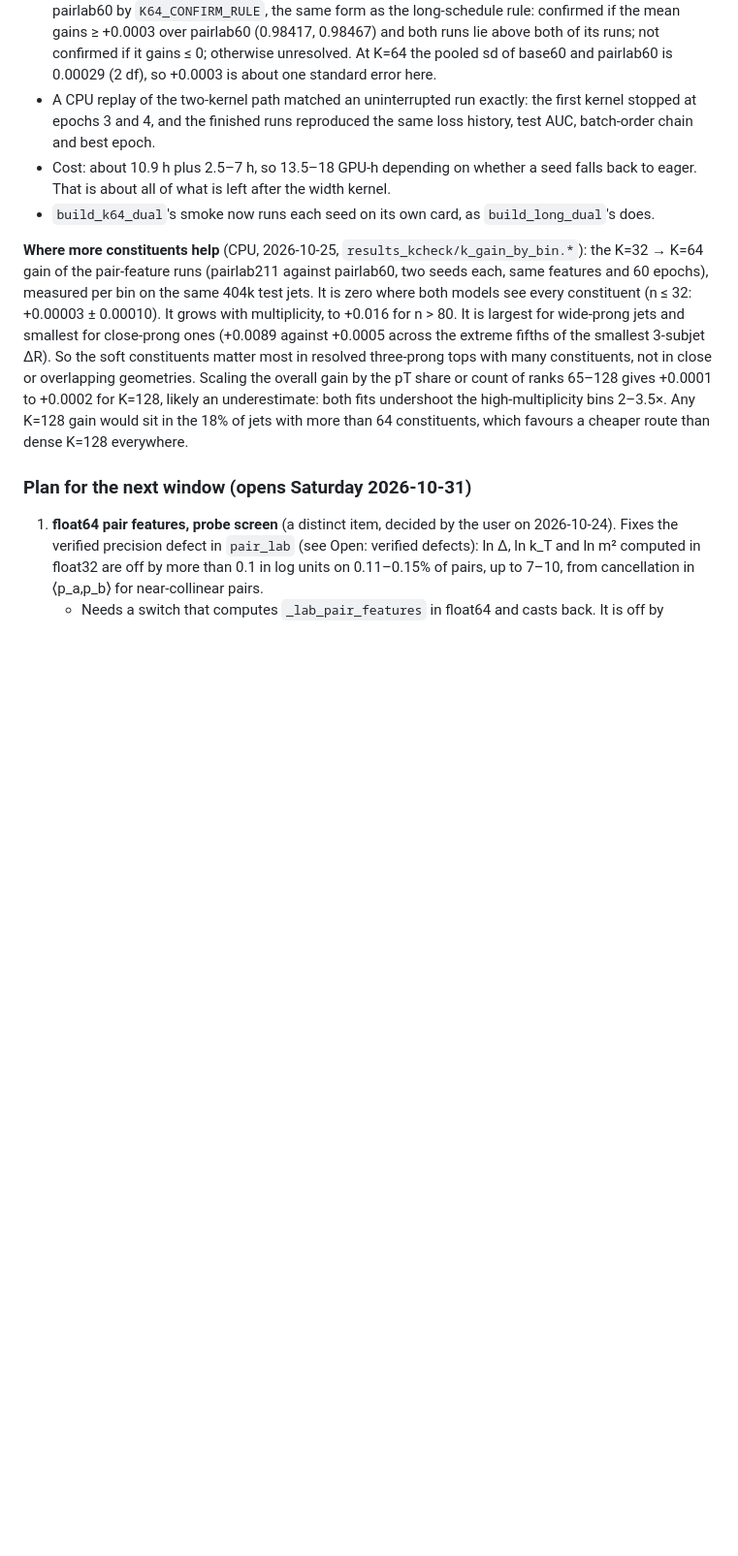
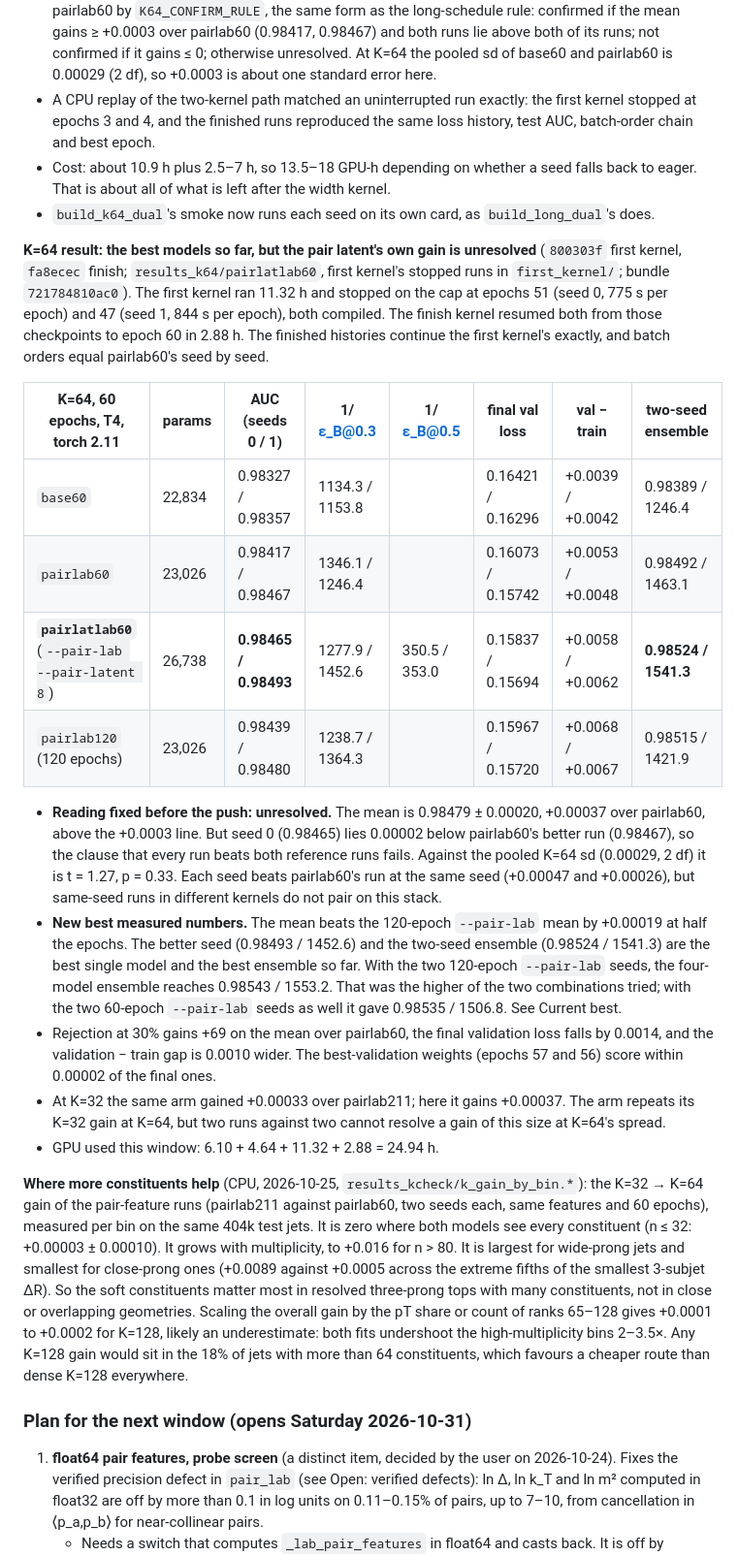
Before and after one commit to Nervni-Sanya/SO3C, a Markdown page: SO3C_STATUS.md, the part around one of its changes. Shown at 97% size. GitHub-like rendering; blank space fills up the shorter version.

```diff
--- a/SO3C_STATUS.md
+++ b/SO3C_STATUS.md
@@ -202,6 +214,21 @@ Full agent text: `so3c_notes/gap_to_sota_2026-09-13.md`. Three of the workflow's
 - A CPU replay of the two-kernel path matched an uninterrupted run exactly: the first kernel stopped at epochs 3 and 4, and the finished runs reproduced the same loss history, test AUC, batch-order chain and best epoch.
 - Cost: about 10.9 h plus 2.5–7 h, so 13.5–18 GPU-h depending on whether a seed falls back to eager. That is about all of what is left after the width kernel.
 - `build_k64_dual`'s smoke now runs each seed on its own card, as `build_long_dual`'s does.
+
+**K=64 result: the best models so far, but the pair latent's own gain is unresolved** (`800303f` first kernel, `fa8ecec` finish; `results_k64/pairlatlab60`, first kernel's stopped runs in `first_kernel/`; bundle `721784810ac0`). The first kernel ran 11.32 h and stopped on the cap at epochs 51 (seed 0, 775 s per epoch) and 47 (seed 1, 844 s per epoch), both compiled. The finish kernel resumed both from those checkpoints to epoch 60 in 2.88 h. The finished histories continue the first kernel's exactly, and batch orders equal pairlab60's seed by seed.
+
+| K=64, 60 epochs, T4, torch 2.11 | params | AUC (seeds 0 / 1) | 1/ε_B@0.3 | 1/ε_B@0.5 | final val loss | val − train | two-seed ensemble |
+|---|---|---|---|---|---|---|---|
+| `base60` | 22,834 | 0.98327 / 0.98357 | 1134.3 / 1153.8 | | 0.16421 / 0.16296 | +0.0039 / +0.0042 | 0.98389 / 1246.4 |
+| `pairlab60` | 23,026 | 0.98417 / 0.98467 | 1346.1 / 1246.4 | | 0.16073 / 0.15742 | +0.0053 / +0.0048 | 0.98492 / 1463.1 |
+| **`pairlatlab60`** (`--pair-lab --pair-latent 8`) | 26,738 | **0.98465 / 0.98493** | 1277.9 / 1452.6 | 350.5 / 353.0 | 0.15837 / 0.15694 | +0.0058 / +0.0062 | **0.98524 / 1541.3** |
+| `pairlab120` (120 epochs) | 23,026 | 0.98439 / 0.98480 | 1238.7 / 1364.3 | | 0.15967 / 0.15720 | +0.0068 / +0.0067 | 0.98515 / 1421.9 |
+
+- **Reading fixed before the push: unresolved.** The mean is 0.98479 ± 0.00020, +0.00037 over pairlab60, above the +0.0003 line. But seed 0 (0.98465) lies 0.00002 below pairlab60's better run (0.98467), so the clause that every run beats both reference runs fails. Against the pooled K=64 sd (0.00029, 2 df) it is t = 1.27, p = 0.33. Each seed beats pairlab60's run at the same seed (+0.00047 and +0.00026), but same-seed runs in different kernels do not pair on this stack.
+- **New best measured numbers.** The mean beats the 120-epoch `--pair-lab` mean by +0.00019 at half the epochs. The better seed (0.98493 / 1452.6) and the two-seed ensemble (0.98524 / 1541.3) are the best single model and the best ensemble so far. With the two 120-epoch `--pair-lab` seeds, the four-model ensemble reaches 0.98543 / 1553.2. That was the higher of the two combinations tried; with the two 60-epoch `--pair-lab` seeds as well it gave 0.98535 / 1506.8. See Current best.
+- Rejection at 30% gains +69 on the mean over pairlab60, the final validation loss falls by 0.0014, and the validation − train gap is 0.0010 wider. The best-validation weights (epochs 57 and 56) score within 0.00002 of the final ones.
+- At K=32 the same arm gained +0.00033 over pairlab211; here it gains +0.00037. The arm repeats its K=32 gain at K=64, but two runs against two cannot resolve a gain of this size at K=64's spread.
+- GPU used this window: 6.10 + 4.64 + 11.32 + 2.88 = 24.94 h.
 
 **Where more constituents help** (CPU, 2026-10-25, `results_kcheck/k_gain_by_bin.*`): the K=32 → K=64 gain of the pair-feature runs (pairlab211 against pairlab60, two seeds each, same features and 60 epochs), measured per bin on the same 404k test jets. It is zero where both models see every constituent (n ≤ 32: +0.00003 ± 0.00010). It grows with multiplicity, to +0.016 for n > 80. It is largest for wide-prong jets and smallest for close-prong ones (+0.0089 against +0.0005 across the extreme fifths of the smallest 3-subjet ΔR). So the soft constituents matter most in resolved three-prong tops with many constituents, not in close or overlapping geometries. Scaling the overall gain by the pT share or count of ranks 65–128 gives +0.0001 to +0.0002 for K=128, likely an underestimate: both fits undershoot the high-multiplicity bins 2–3.5×. Any K=128 gain would sit in the 18% of jets with more than 64 constituents, which favours a cheaper route than dense K=128 everywhere.
 
```
Also changed, not shown: other parts of SO3C_STATUS.md (+14 -2 lines).
